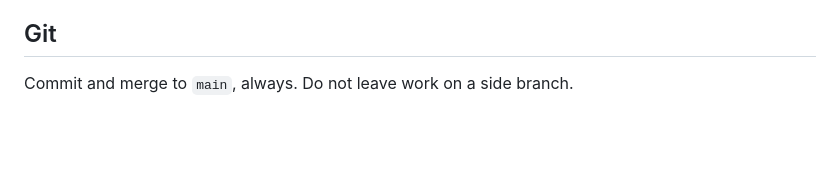
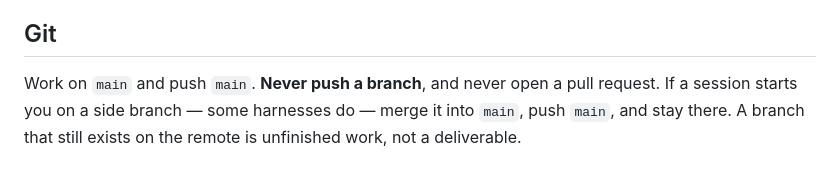
Before and after one commit to bzlvkv/xenobiotics-registry, a Markdown page: AGENTS.md, the part around the change. Rendered like a GitHub page; blank space fills up the shorter version.

Commit message:
Never push a branch: work on main and merge
The Git rule said "commit and merge to main" but did not forbid pushing the
branch, and this session pushed claude/sleepy-hypatia-9wq9yf twice before the
rule was tightened. Now explicit: push main, never a branch, never a PR, and if
a harness starts the session on a side branch, merge it into main and stay
there.

Co-Authored-By: Claude Opus 5 <noreply@anthropic.com>
Claude-Session: https://claude.ai/code/session_01PqqyiPKiXVHJYzioxcr8zX

```diff
--- a/AGENTS.md
+++ b/AGENTS.md
@@ -65,4 +65,7 @@ files contain only what is required to run: no explanatory comments.
 
 ## Git
 
-Commit and merge to `main`, always. Do not leave work on a side branch.
+Work on `main` and push `main`. **Never push a branch**, and never open a pull
+request. If a session starts you on a side branch — some harnesses do — merge it
+into `main`, push `main`, and stay there. A branch that still exists on the
+remote is unfinished work, not a deliverable.
```
